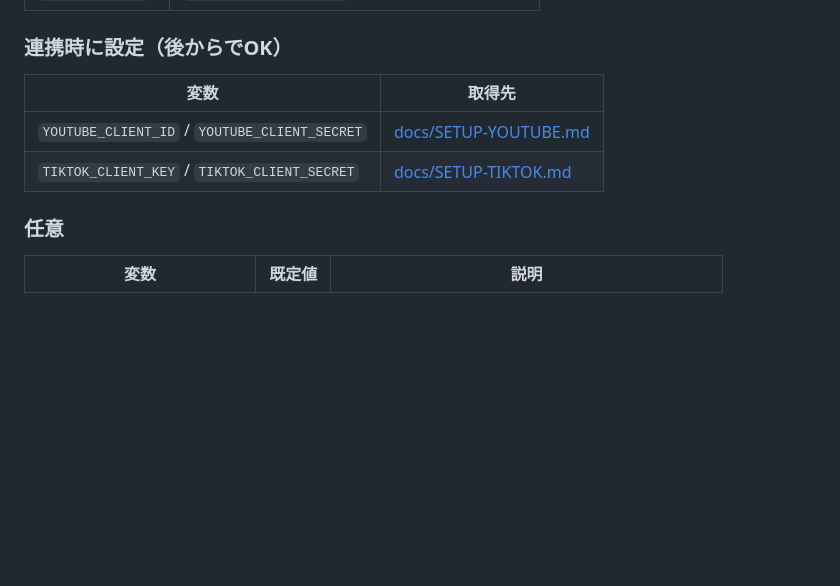
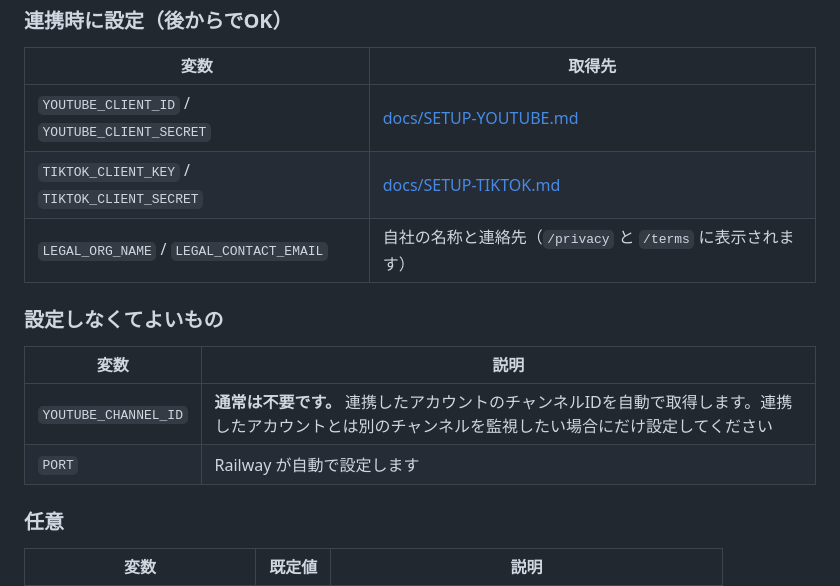
Before and after one commit to K5Nskw/rizin-auto-comment-pin, a Markdown page: docs/SETUP-RAILWAY.md, the part around one of its changes. GitHub-like rendering; blank space fills up the shorter version.

```diff
--- a/docs/SETUP-RAILWAY.md
+++ b/docs/SETUP-RAILWAY.md
@@ -42,6 +85,14 @@
 |---|---|
 | `YOUTUBE_CLIENT_ID` / `YOUTUBE_CLIENT_SECRET` | [docs/SETUP-YOUTUBE.md](SETUP-YOUTUBE.md) |
 | `TIKTOK_CLIENT_KEY` / `TIKTOK_CLIENT_SECRET` | [docs/SETUP-TIKTOK.md](SETUP-TIKTOK.md) |
+| `LEGAL_ORG_NAME` / `LEGAL_CONTACT_EMAIL` | 自社の名称と連絡先（`/privacy` と `/terms` に表示されます） |
+
+### 設定しなくてよいもの
+
+| 変数 | 説明 |
+|---|---|
+| `YOUTUBE_CHANNEL_ID` | **通常は不要です。** 連携したアカウントのチャンネルIDを自動で取得します。連携したアカウントとは別のチャンネルを監視したい場合にだけ設定してください |
+| `PORT` | Railway が自動で設定します |
 
 ### 任意
 
```
Also changed, not shown: other parts of docs/SETUP-RAILWAY.md (+45 -2 lines).
